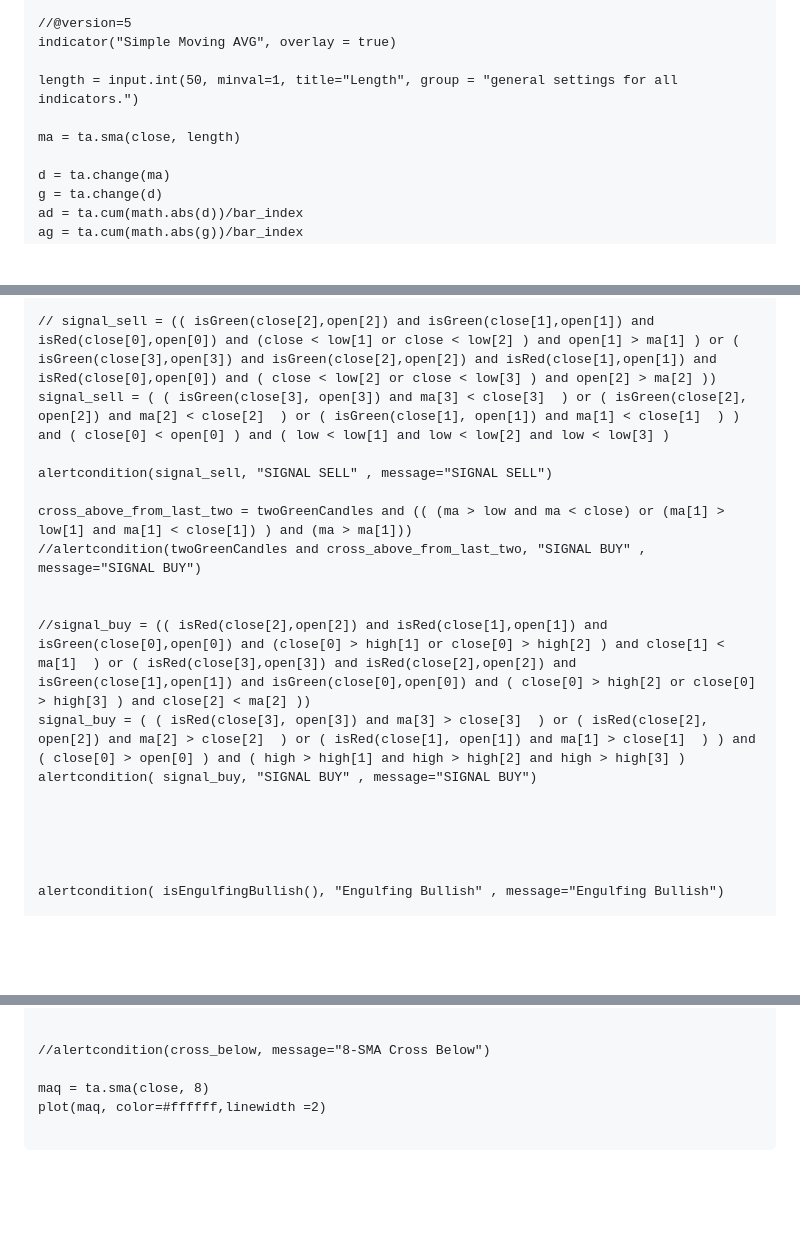
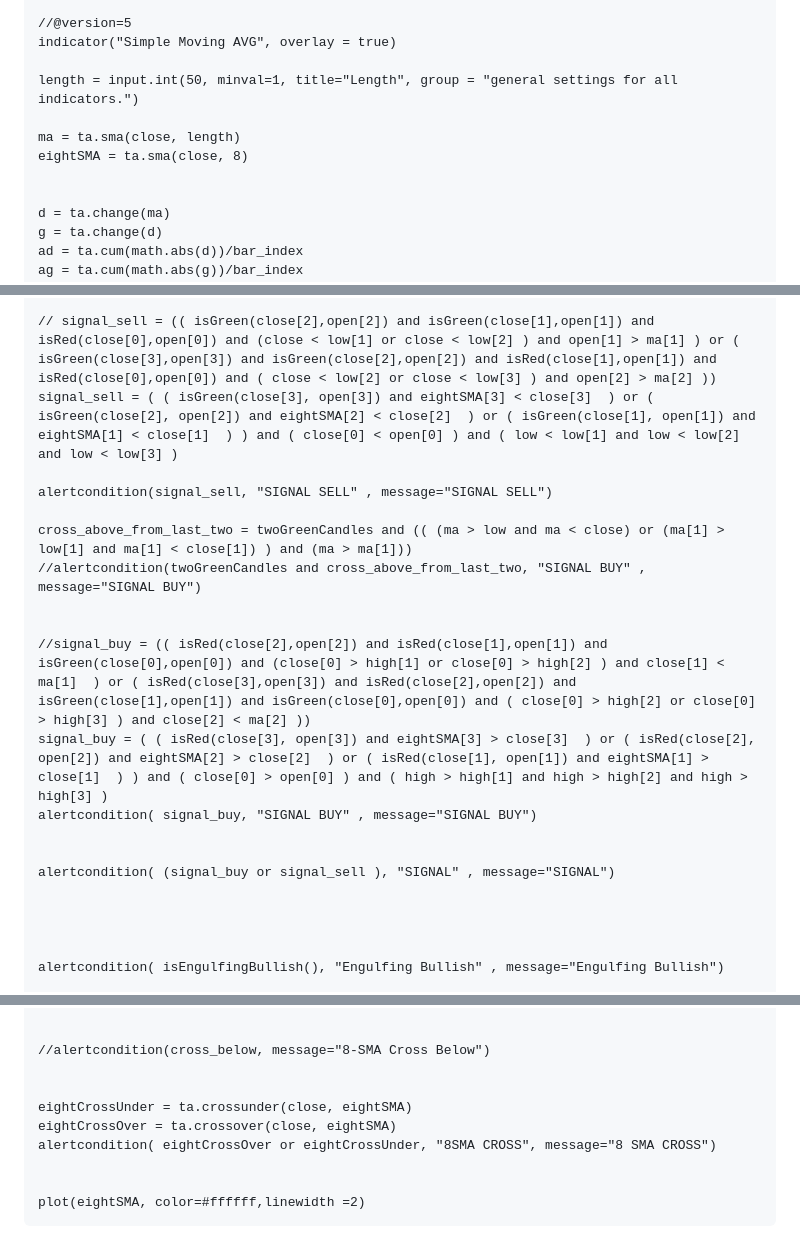
Before and after one commit to harshadgoswami/my-documentations, a Markdown page: pinescript/my-simpleMovingAVG-indicator.md, 3 parts joined by grey strips. GitHub-like rendering; blank space fills up the shorter version.

Commit message:
moving avg

````diff
--- a/pinescript/my-simpleMovingAVG-indicator.md
+++ b/pinescript/my-simpleMovingAVG-indicator.md
@@ -10,6 +10,8 @@ indicator("Simple Moving AVG", overlay = true)
 length = input.int(50, minval=1, title="Length", group = "general settings for all indicators.")
 
 ma = ta.sma(close, length)
+eightSMA = ta.sma(close, 8)
+
 
 d = ta.change(ma)
 g = ta.change(d)
@@ -68,7 +70,7 @@ cross_below_from_last_two = twoRedCandles and (((ma < high and ma > close) or (m
 //alertcondition(twoRedCandles and cross_below_from_last_two, "SIGNAL SELL" , message="SIGNAL SELL")
 
 // signal_sell = (( isGreen(close[2],open[2]) and isGreen(close[1],open[1]) and isRed(close[0],open[0]) and (close < low[1] or close < low[2] ) and open[1] > ma[1] ) or ( isGreen(close[3],open[3]) and isGreen(close[2],open[2]) and isRed(close[1],open[1]) and isRed(close[0],open[0]) and ( close < low[2] or close < low[3] ) and open[2] > ma[2] ))
-signal_sell = ( ( isGreen(close[3], open[3]) and ma[3] < close[3]  ) or ( isGreen(close[2], open[2]) and ma[2] < close[2]  ) or ( isGreen(close[1], open[1]) and ma[1] < close[1]  ) ) and ( close[0] < open[0] ) and ( low < low[1] and low < low[2] and low < low[3] )
+signal_sell = ( ( isGreen(close[3], open[3]) and eightSMA[3] < close[3]  ) or ( isGreen(close[2], open[2]) and eightSMA[2] < close[2]  ) or ( isGreen(close[1], open[1]) and eightSMA[1] < close[1]  ) ) and ( close[0] < open[0] ) and ( low < low[1] and low < low[2] and low < low[3] )
 
 alertcondition(signal_sell, "SIGNAL SELL" , message="SIGNAL SELL")
 
@@ -77,9 +79,11 @@ cross_above_from_last_two = twoGreenCandles and (( (ma > low and ma < close) or
 
 
 //signal_buy = (( isRed(close[2],open[2]) and isRed(close[1],open[1]) and isGreen(close[0],open[0]) and (close[0] > high[1] or close[0] > high[2] ) and close[1] < ma[1]  ) or ( isRed(close[3],open[3]) and isRed(close[2],open[2]) and isGreen(close[1],open[1]) and isGreen(close[0],open[0]) and ( close[0] > high[2] or close[0] > high[3] ) and close[2] < ma[2] ))
-signal_buy = ( ( isRed(close[3], open[3]) and ma[3] > close[3]  ) or ( isRed(close[2], open[2]) and ma[2] > close[2]  ) or ( isRed(close[1], open[1]) and ma[1] > close[1]  ) ) and ( close[0] > open[0] ) and ( high > high[1] and high > high[2] and high > high[3] )
+signal_buy = ( ( isRed(close[3], open[3]) and eightSMA[3] > close[3]  ) or ( isRed(close[2], open[2]) and eightSMA[2] > close[2]  ) or ( isRed(close[1], open[1]) and eightSMA[1] > close[1]  ) ) and ( close[0] > open[0] ) and ( high > high[1] and high > high[2] and high > high[3] )
 alertcondition( signal_buy, "SIGNAL BUY" , message="SIGNAL BUY")
 
+
+alertcondition( (signal_buy or signal_sell ), "SIGNAL" , message="SIGNAL")
 
 
 
@@ -116,7 +120,11 @@ alertcondition( ((priceBelowSMA and (rsiCrossBelow50 or rsiCrossBelow40)) or (pr
 
 //alertcondition(cross_below, message="8-SMA Cross Below")
 
-maq = ta.sma(close, 8)
-plot(maq, color=#ffffff,linewidth =2)
 
+eightCrossUnder = ta.crossunder(close, eightSMA)
+eightCrossOver = ta.crossover(close, eightSMA)
+alertcondition( eightCrossOver or eightCrossUnder, "8SMA CROSS", message="8 SMA CROSS")
+
+
+plot(eightSMA, color=#ffffff,linewidth =2)
 ```
````
